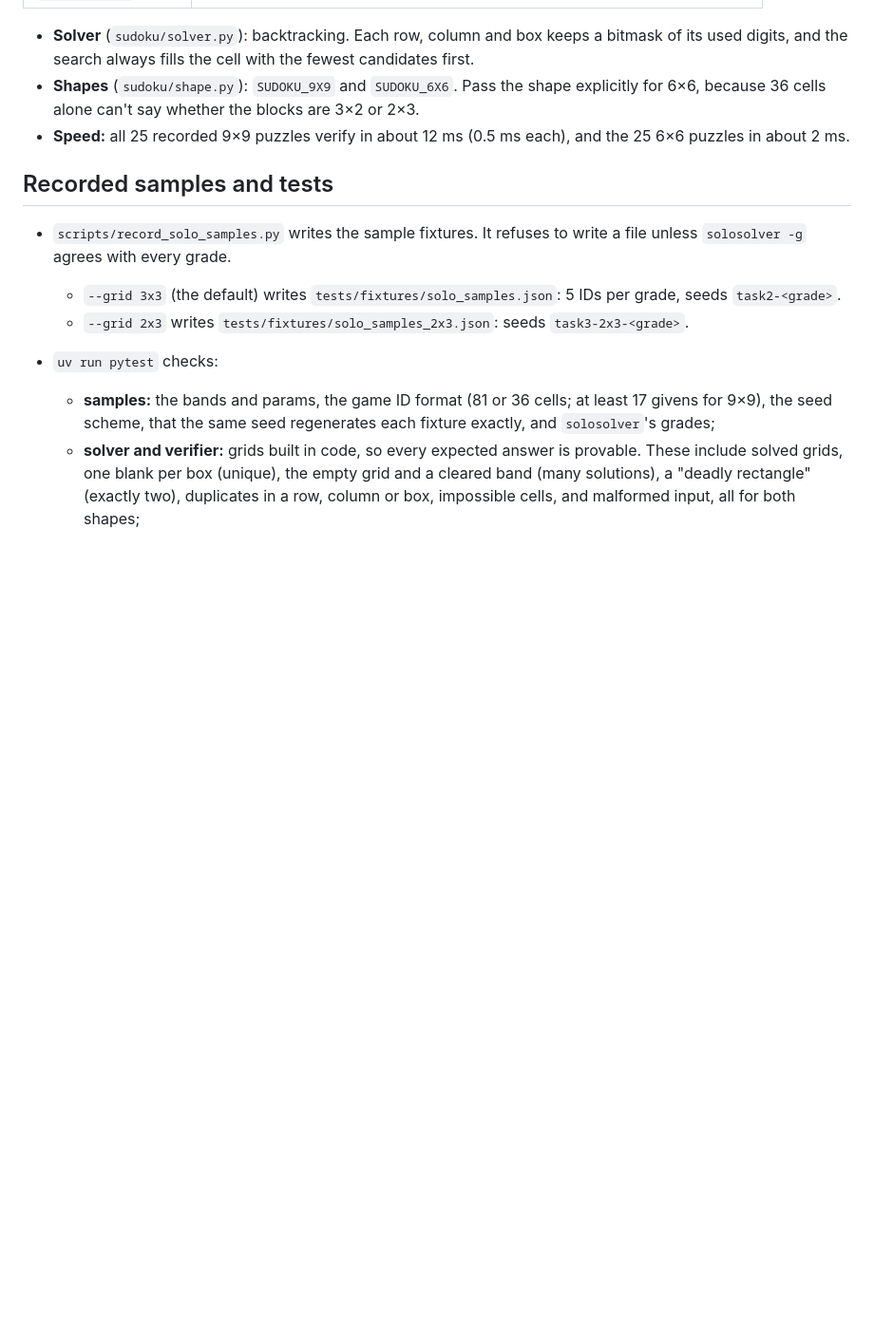
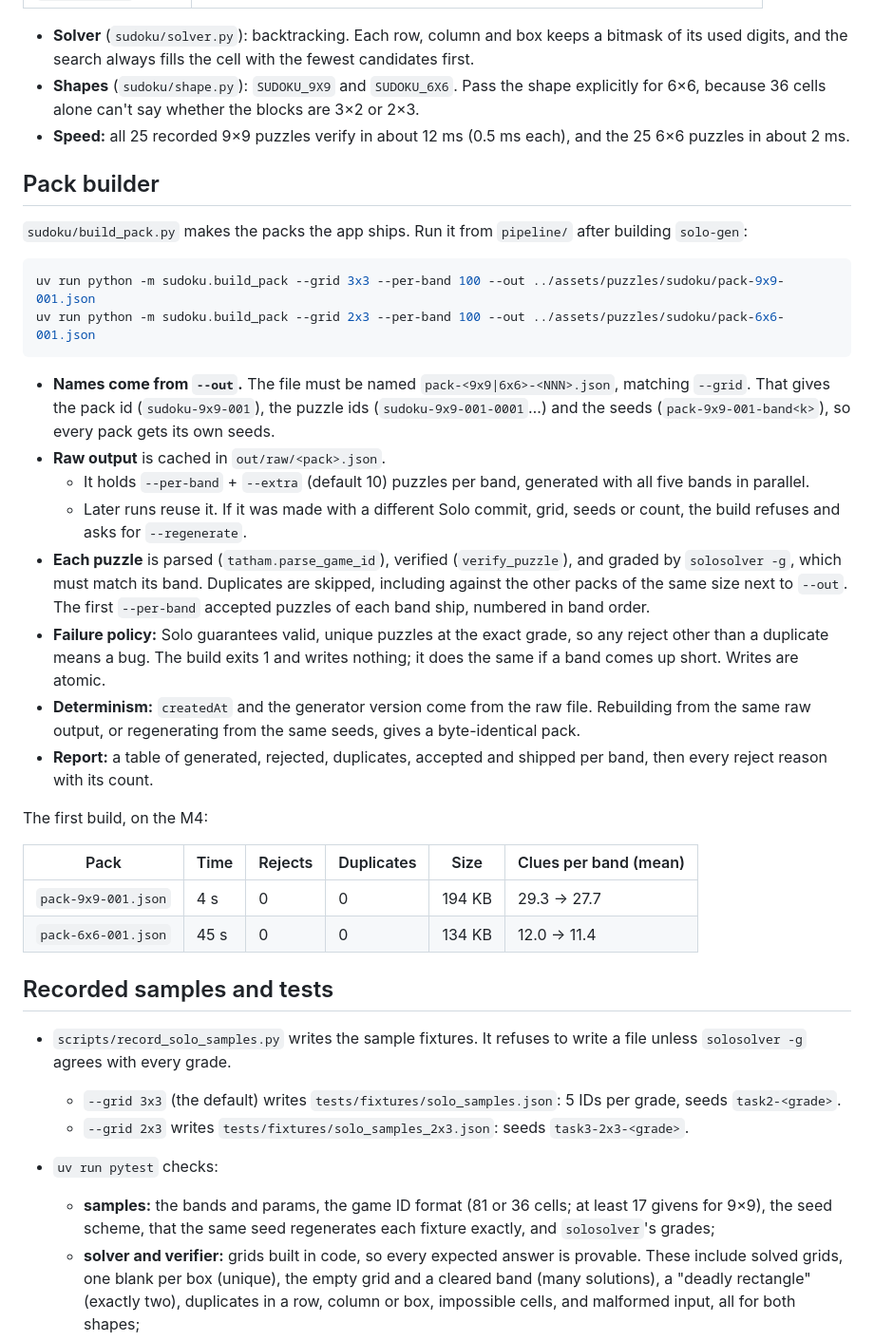
Before and after one commit to AaditDubey/infinite_game_feed, a Markdown page: pipeline/README.md, the part around the change. Shown at 95% size. Rendered like a GitHub page; blank space fills up the shorter version.

Commit message:
docs: record the Task 4 pack builder
- pipeline/README.md: Pack builder section (commands, raw caching and
  --regenerate, failure policy, determinism, report, first-build numbers)
- Spec Steps 5 and 6: createdAt comes from the raw output; any reject
  other than a duplicate exits non-zero; actual pack sizes
- CLAUDE.md: the pack rebuild command

Co-Authored-By: Claude Opus 5.5 <noreply@anthropic.com>

````diff
--- a/pipeline/README.md
+++ b/pipeline/README.md
@@ -139,6 +139,31 @@ A 500-puzzle pack takes a few seconds, so parallel processes per band are option
 - **Shapes** (`sudoku/shape.py`): `SUDOKU_9X9` and `SUDOKU_6X6`. Pass the shape explicitly for 6×6, because 36 cells alone can't say whether the blocks are 3×2 or 2×3.
 - **Speed:** all 25 recorded 9×9 puzzles verify in about 12 ms (0.5 ms each), and the 25 6×6 puzzles in about 2 ms.
 
+## Pack builder
+
+`sudoku/build_pack.py` makes the packs the app ships. Run it from `pipeline/` after building `solo-gen`:
+
+```sh
+uv run python -m sudoku.build_pack --grid 3x3 --per-band 100 --out ../assets/puzzles/sudoku/pack-9x9-001.json
+uv run python -m sudoku.build_pack --grid 2x3 --per-band 100 --out ../assets/puzzles/sudoku/pack-6x6-001.json
+```
+
+- **Names come from `--out`.** The file must be named `pack-<9x9|6x6>-<NNN>.json`, matching `--grid`. That gives the pack id (`sudoku-9x9-001`), the puzzle ids (`sudoku-9x9-001-0001`…) and the seeds (`pack-9x9-001-band<k>`), so every pack gets its own seeds.
+- **Raw output** is cached in `out/raw/<pack>.json`.
+  - It holds `--per-band` + `--extra` (default 10) puzzles per band, generated with all five bands in parallel.
+  - Later runs reuse it. If it was made with a different Solo commit, grid, seeds or count, the build refuses and asks for `--regenerate`.
+- **Each puzzle** is parsed (`tatham.parse_game_id`), verified (`verify_puzzle`), and graded by `solosolver -g`, which must match its band. Duplicates are skipped, including against the other packs of the same size next to `--out`. The first `--per-band` accepted puzzles of each band ship, numbered in band order.
+- **Failure policy:** Solo guarantees valid, unique puzzles at the exact grade, so any reject other than a duplicate means a bug. The build exits 1 and writes nothing; it does the same if a band comes up short. Writes are atomic.
+- **Determinism:** `createdAt` and the generator version come from the raw file. Rebuilding from the same raw output, or regenerating from the same seeds, gives a byte-identical pack.
+- **Report:** a table of generated, rejected, duplicates, accepted and shipped per band, then every reject reason with its count.
+
+The first build, on the M4:
+
+| Pack                | Time | Rejects | Duplicates | Size   | Clues per band (mean) |
+| ------------------- | ---- | ------- | ---------- | ------ | --------------------- |
+| `pack-9x9-001.json` | 4 s  | 0       | 0          | 194 KB | 29.3 → 27.7           |
+| `pack-6x6-001.json` | 45 s | 0       | 0          | 134 KB | 12.0 → 11.4           |
+
 ## Recorded samples and tests
 
 - `scripts/record_solo_samples.py` writes the sample fixtures. It refuses to write a file unless `solosolver -g` agrees with every grade.
````
Also changed, not shown: CLAUDE.md (+12 -11 lines), docs/phase_1.md (+3 -3 lines).
